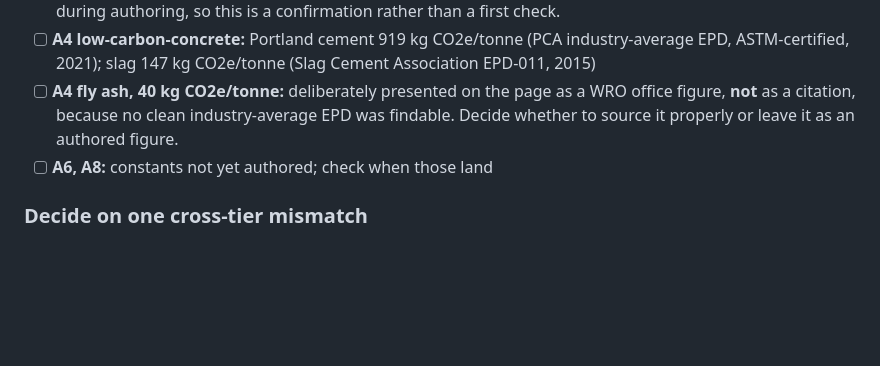
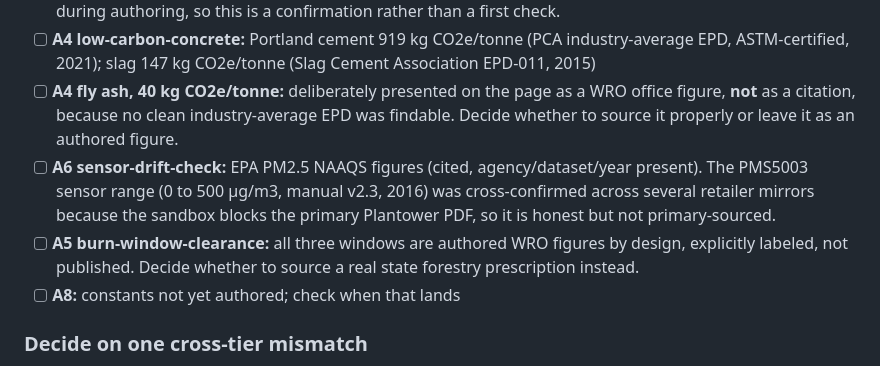
Before and after one commit to adulbrich/engr103, a Markdown page: README.md, the part around the change. Drawn GitHub-style; blank space fills up the shorter version.

Commit message:
Record A5 and A6 constant-verification items in the review checklist

```diff
--- a/README.md
+++ b/README.md
@@ -23,7 +23,9 @@ need a human spot-check.
 - [ ] **A3 ev-carbon-payback:** gasoline 8,887 g CO2/gal (EPA); eGRID2022 NWPP 275 g/kWh; eGRID2022 US average 823.1 lb/MWh; battery 61 to 106 kgCO2e/kWh (IVL 2019). These four were fetched and matched during authoring, so this is a confirmation rather than a first check.
 - [ ] **A4 low-carbon-concrete:** Portland cement 919 kg CO2e/tonne (PCA industry-average EPD, ASTM-certified, 2021); slag 147 kg CO2e/tonne (Slag Cement Association EPD-011, 2015)
 - [ ] **A4 fly ash, 40 kg CO2e/tonne:** deliberately presented on the page as a WRO office figure, **not** as a citation, because no clean industry-average EPD was findable. Decide whether to source it properly or leave it as an authored figure.
-- [ ] **A6, A8:** constants not yet authored; check when those land
+- [ ] **A6 sensor-drift-check:** EPA PM2.5 NAAQS figures (cited, agency/dataset/year present). The PMS5003 sensor range (0 to 500 µg/m3, manual v2.3, 2016) was cross-confirmed across several retailer mirrors because the sandbox blocks the primary Plantower PDF, so it is honest but not primary-sourced.
+- [ ] **A5 burn-window-clearance:** all three windows are authored WRO figures by design, explicitly labeled, not published. Decide whether to source a real state forestry prescription instead.
+- [ ] **A8:** constants not yet authored; check when that lands
 
 ### Decide on one cross-tier mismatch
 
```
